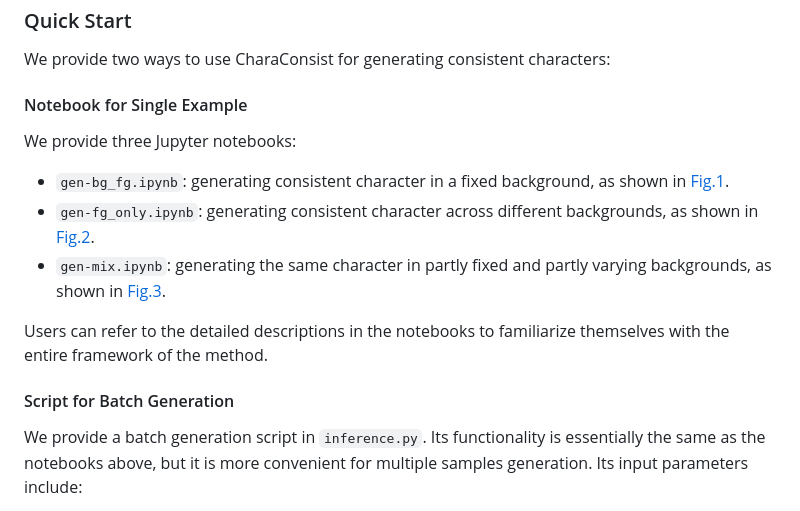
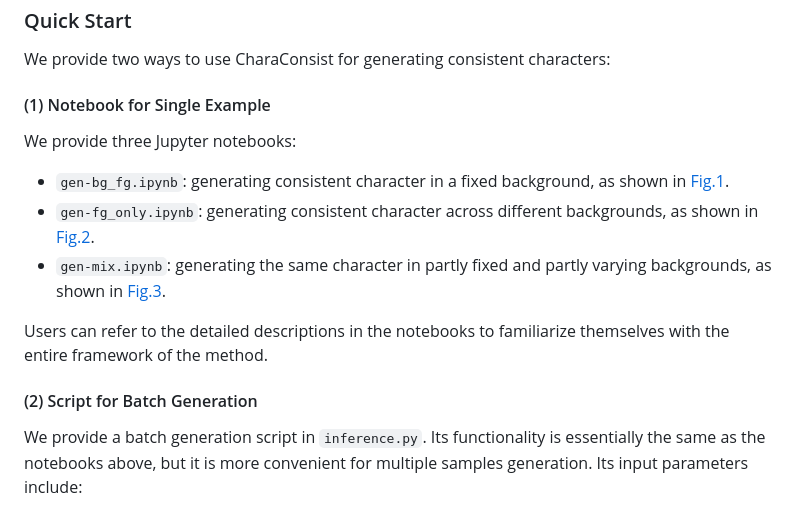
Before and after one commit to wolfball/BachVid, a Markdown page: README.md, the part around the change. GitHub-like rendering.

```diff
--- a/README.md
+++ b/README.md
@@ -42,7 +42,7 @@ pip install -r requirements.txt
 ### Quick Start
 We provide two ways to use CharaConsist for generating consistent characters:
 
-#### Notebook for Single Example
+#### (1) Notebook for Single Example
 We provide three Jupyter notebooks:
 - `gen-bg_fg.ipynb`: generating consistent character in a fixed background, as shown in [Fig.1](#fig1).
 - `gen-fg_only.ipynb`: generating consistent character across different backgrounds, as shown in [Fig.2](#fig2).
@@ -51,7 +51,7 @@ We provide three Jupyter notebooks:
 Users can refer to the detailed descriptions in the notebooks to familiarize themselves with the entire framework of the method.
 
 
-#### Script for Batch Generation
+#### (2) Script for Batch Generation
 We provide a batch generation script in `inference.py`. Its functionality is essentially the same as the notebooks above, but it is more convenient for multiple samples generation. Its input parameters include:
 
 - `init_mode`: Different model initialization methods depending on available GPU memory and number of GPUs.
```
